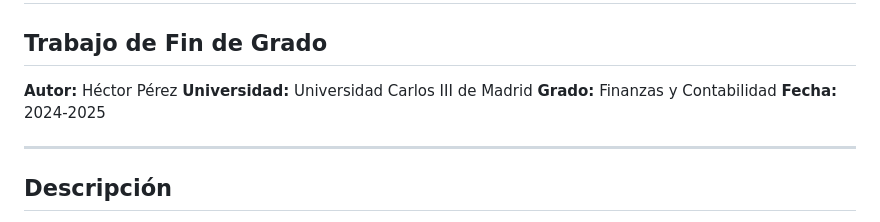
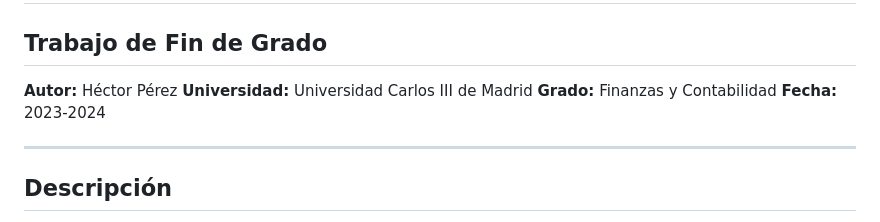
Before and after one commit to hectoorperezz/Trabajo-Fin-de-Grado-FICO, a Markdown page: README.md, the part around the change. Rendered like a GitHub page.

Commit message:
Corregir fecha del TFG a 2023-2024

```diff
--- a/README.md
+++ b/README.md
@@ -5,7 +5,7 @@
 **Autor:** Héctor Pérez
 **Universidad:** Universidad Carlos III de Madrid
 **Grado:** Finanzas y Contabilidad
-**Fecha:** 2024-2025
+**Fecha:** 2023-2024
 
 ---
 
```
